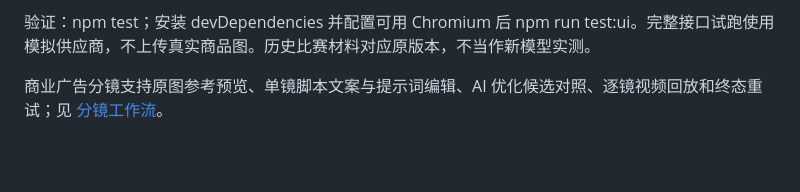
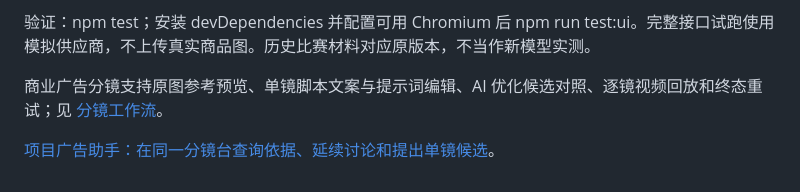
Before and after one commit to RestartBaiYe/oneshot-studio, a Markdown page: README.md, the part around the change. Rendered like a GitHub page; blank space fills up the shorter version.

Commit message:
Add project-bound advertising assistant with scoped tool calls and durable single-shot proposals

```diff
--- a/README.md
+++ b/README.md
@@ -11,3 +11,5 @@
 验证：npm test；安装 devDependencies 并配置可用 Chromium 后 npm run test:ui。完整接口试跑使用模拟供应商，不上传真实商品图。历史比赛材料对应原版本，不当作新模型实测。
 
 商业广告分镜支持原图参考预览、单镜脚本文案与提示词编辑、AI 优化候选对照、逐镜视频回放和终态重试；见 [分镜工作流](docs/ARK.md)。
+
+[项目广告助手：在同一分镜台查询依据、延续讨论和提出单镜候选](docs/PROJECT-ASSISTANT.md)。
```
Also changed, not shown: docs/PROJECT-ASSISTANT.md (added, +13 -0 lines), docs/evidence/assistant-phone.png (added), 12 other files.
